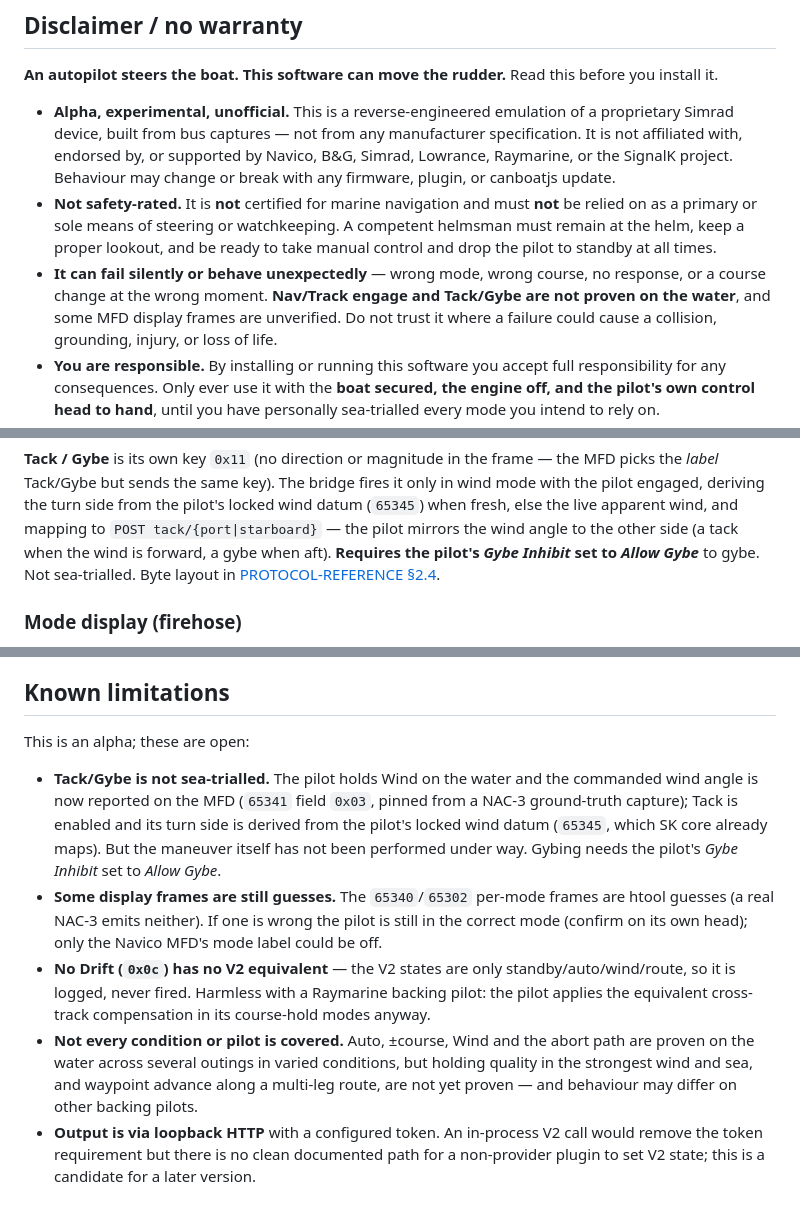
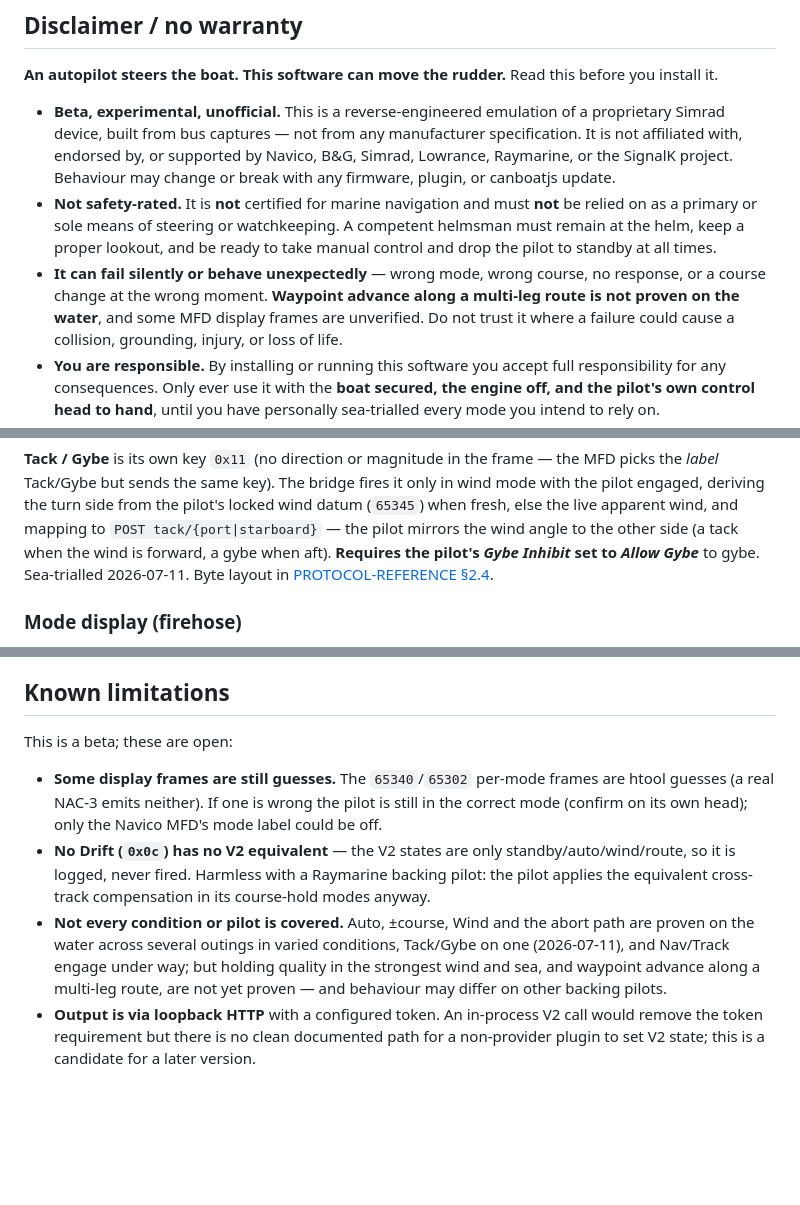
Before and after one commit to johansolve/signalk-navico-autopilot-bridge, a Markdown page: README.md, 3 parts joined by grey strips. Drawn GitHub-style; blank space fills up the shorter version.

```diff
--- a/README.md
+++ b/README.md
@@ -69,7 +70,7 @@ one should work but are unverified.
 **An autopilot steers the boat. This software can move the rudder.** Read this
 before you install it.
 
-- **Alpha, experimental, unofficial.** This is a reverse-engineered emulation of
+- **Beta, experimental, unofficial.** This is a reverse-engineered emulation of
   a proprietary Simrad device, built from bus captures — not from any
   manufacturer specification. It is not affiliated with, endorsed by, or
   supported by Navico, B&G, Simrad, Lowrance, Raymarine, or the SignalK project.
@@ -79,8 +80,8 @@ before you install it.
   competent helmsman must remain at the helm, keep a proper lookout, and be ready
   to take manual control and drop the pilot to standby at all times.
 - **It can fail silently or behave unexpectedly** — wrong mode, wrong course,
-  no response, or a course change at the wrong moment. **Nav/Track engage and
-  Tack/Gybe are not proven on the water**, and some MFD display frames are
+  no response, or a course change at the wrong moment. **Waypoint advance along a
+  multi-leg route is not proven on the water**, and some MFD display frames are
   unverified. Do not trust it where a failure could cause a collision, grounding,
   injury, or loss of life.
 - **You are responsible.** By installing or running this software you accept full
@@ -355,7 +356,7 @@ wind mode with the pilot engaged, deriving the turn side from the pilot's locked
 wind datum (`65345`) when fresh, else the live apparent wind, and mapping to
 `POST tack/{port|starboard}` — the pilot mirrors the wind angle to the other side (a
 tack when the wind is forward, a gybe when aft). **Requires the pilot's *Gybe Inhibit*
-set to *Allow Gybe*** to gybe. Not sea-trialled. Byte layout in
+set to *Allow Gybe*** to gybe. Sea-trialled 2026-07-11. Byte layout in
 [PROTOCOL-REFERENCE §2.4](PROTOCOL-REFERENCE.md).
 
 ### Mode display (firehose)
@@ -449,14 +453,8 @@ to the plugin config) and updates every 2 s.
 
 ## Known limitations
 
-This is an alpha; these are open:
+This is a beta; these are open:
 
-- **Tack/Gybe is not sea-trialled.** The pilot holds Wind on the water and the
-  commanded wind angle is now reported on the MFD (`65341` field `0x03`, pinned from a
-  NAC-3 ground-truth capture); Tack is enabled and its turn side is derived from the
-  pilot's locked wind datum (`65345`, which SK core already maps). But the maneuver
-  itself has not been performed under way. Gybing needs the pilot's *Gybe Inhibit*
-  set to *Allow Gybe*.
 - **Some display frames are still guesses.** The `65340`/`65302` per-mode frames are
   htool guesses (a real NAC-3 emits neither). If one is wrong the pilot is still in the
   correct mode (confirm on its own head); only the Navico MFD's mode label could be off.
@@ -465,9 +463,10 @@ This is an alpha; these are open:
   backing pilot: the pilot applies the equivalent cross-track compensation in its
   course-hold modes anyway.
 - **Not every condition or pilot is covered.** Auto, ±course, Wind and the abort path
-  are proven on the water across several outings in varied conditions, but holding
-  quality in the strongest wind and sea, and waypoint advance along a multi-leg route,
-  are not yet proven — and behaviour may differ on other backing pilots.
+  are proven on the water across several outings in varied conditions, Tack/Gybe on one
+  (2026-07-11), and Nav/Track engage under way; but holding quality in the strongest wind
+  and sea, and waypoint advance along a multi-leg route, are not yet proven — and
+  behaviour may differ on other backing pilots.
 - **Output is via loopback HTTP** with a configured token. An in-process V2 call
   would remove the token requirement but there is no clean documented path for a
   non-provider plugin to set V2 state; this is a candidate for a later version.
```
Also changed, not shown: other parts of README.md (+20 -16 lines), CHANGELOG.md (+8 -2 lines), screenshot.png, 1 other file.
